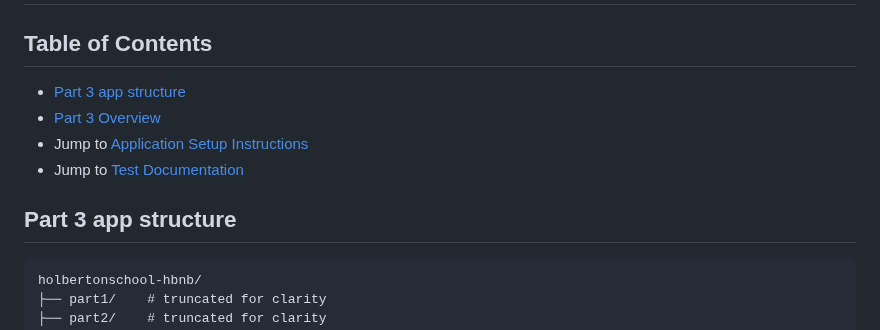
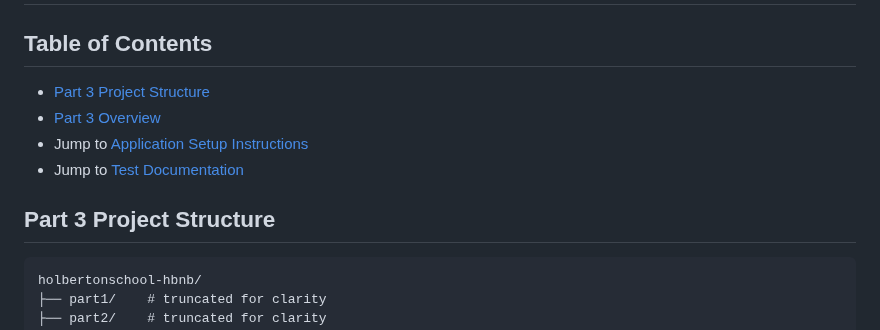
Before and after one commit to kayrbee/holbertonschool-hbnb, a Markdown page: part3/README.md, the part around one of its changes. Rendered like a GitHub page.

Commit message:
Fix headings in part3 readme

````diff
--- a/part3/README.md
+++ b/part3/README.md
@@ -2,12 +2,12 @@
 
 ## Table of Contents
 
-- [Part 3 app structure](/part3/README.md#part-3-app-structure)
+- [Part 3 Project Structure](/part3/README.md#part-3-app-structure)
 - [Part 3 Overview](/part3/README.md#Part-3-Overview)
 - Jump to [Application Setup Instructions](/part3/hbnb/README.md)
 - Jump to [Test Documentation](https://github.com/kayrbee/holbertonschool-hbnb/blob/master/part3/hbnb/tests/test_documentation.md)
 
-## Part 3 app structure
+## Part 3 Project Structure
 
 ```
 holbertonschool-hbnb/
````
Also changed, not shown: other parts of part3/README.md (+1 -1 lines).
